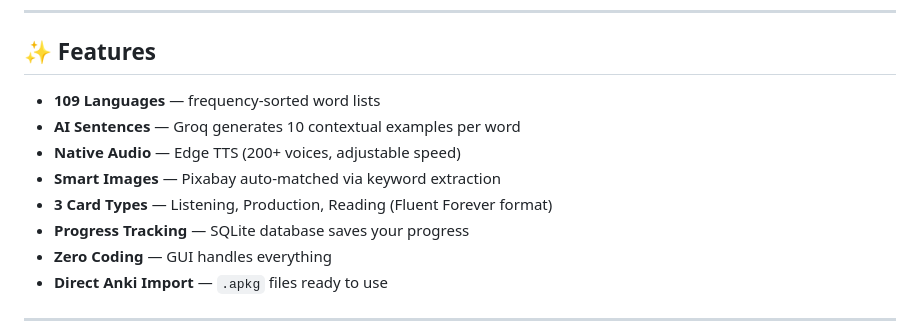
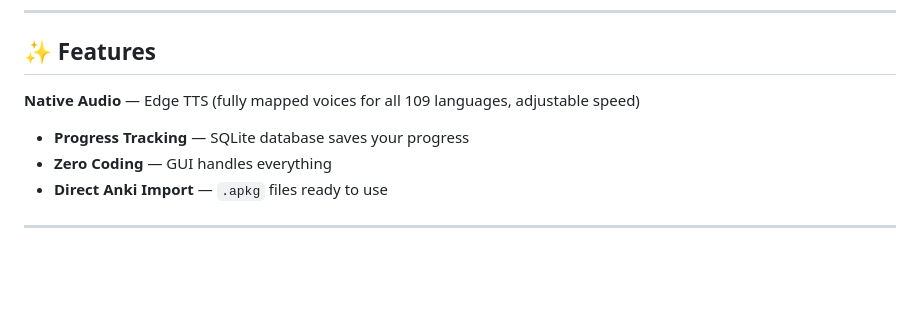
Before and after one commit to agnel18/anki-fluent-forever-language-card-generator, a Markdown page: README.md, the part around the change. Drawn GitHub-style; blank space fills up the shorter version.

Commit message:
Update README: full Edge TTS voice support for all 109 languages

```diff
--- a/README.md
+++ b/README.md
@@ -35,11 +35,7 @@ streamlit run streamlit_app/app_v3.py
 ---
 
 ## ✨ Features
-- **109 Languages** — frequency-sorted word lists
-- **AI Sentences** — Groq generates 10 contextual examples per word
-- **Native Audio** — Edge TTS (200+ voices, adjustable speed)
-- **Smart Images** — Pixabay auto-matched via keyword extraction
-- **3 Card Types** — Listening, Production, Reading (Fluent Forever format)
+**Native Audio** — Edge TTS (fully mapped voices for all 109 languages, adjustable speed)
 - **Progress Tracking** — SQLite database saves your progress
 - **Zero Coding** — GUI handles everything
 - **Direct Anki Import** — `.apkg` files ready to use
```
